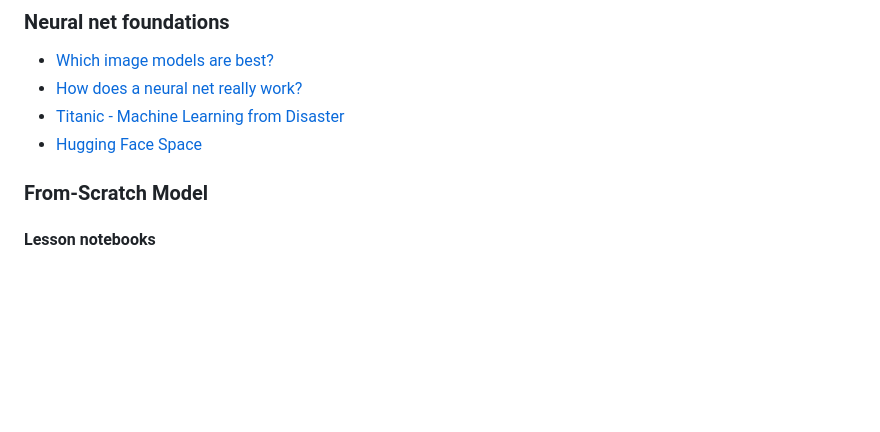
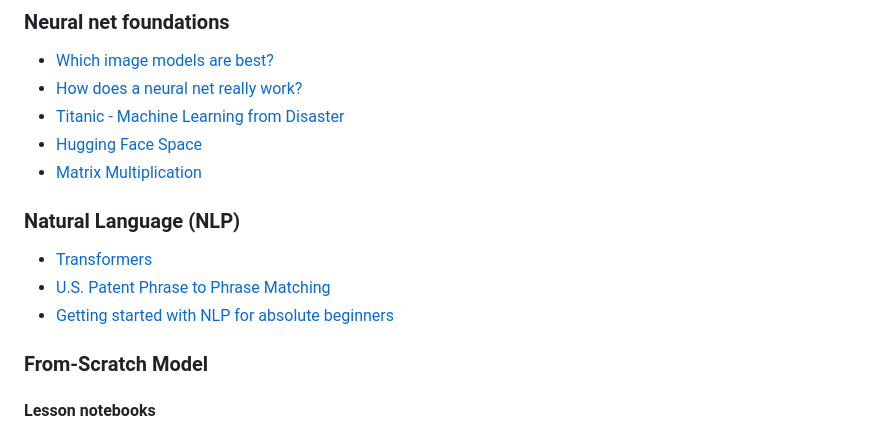
Before and after one commit to E1250/practical-deeplearning-fastai, a Markdown page: README.md, the part around the change. GitHub-like rendering; blank space fills up the shorter version.

```diff
--- a/README.md
+++ b/README.md
@@ -52,7 +52,12 @@ Websites mentioned
 * [How does a neural net really work?](https://www.kaggle.com/code/jhoward/how-does-a-neural-net-really-work)
 * [Titanic - Machine Learning from Disaster](https://www.kaggle.com/competitions/titanic/)
 * [Hugging Face Space](https://huggingface.co/spaces/jph00/pets/tree/main)
+* [Matrix Multiplication](http://matrixmultiplication.xyz/)
 
+### Natural Language (NLP)
+* [Transformers](https://huggingface.co/docs/transformers/index)
+* [U.S. Patent Phrase to Phrase Matching](https://www.kaggle.com/competitions/us-patent-phrase-to-phrase-matching)
+* [Getting started with NLP for absolute beginners](https://www.kaggle.com/code/jhoward/getting-started-with-nlp-for-absolute-beginners)
 
 
 
```
